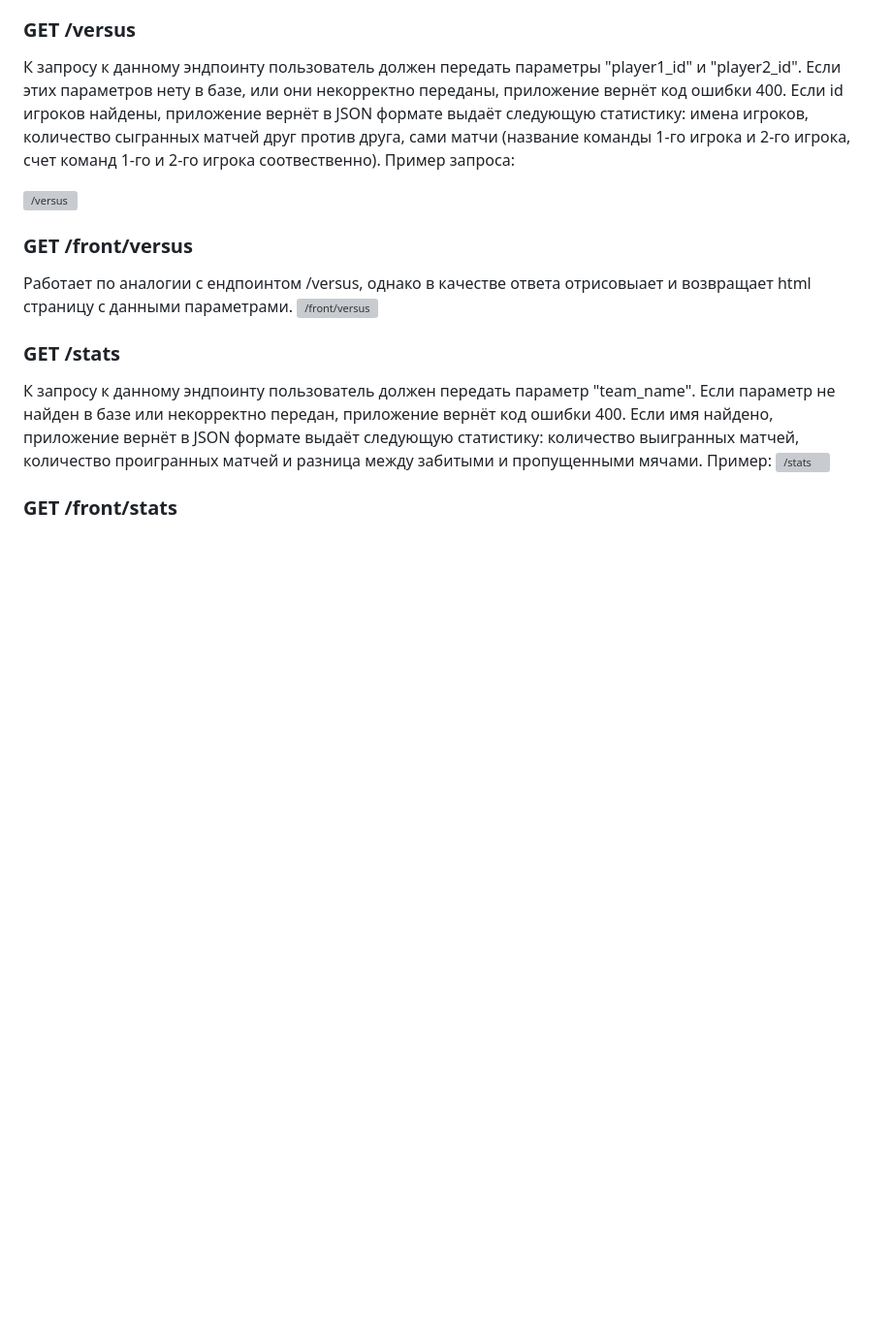
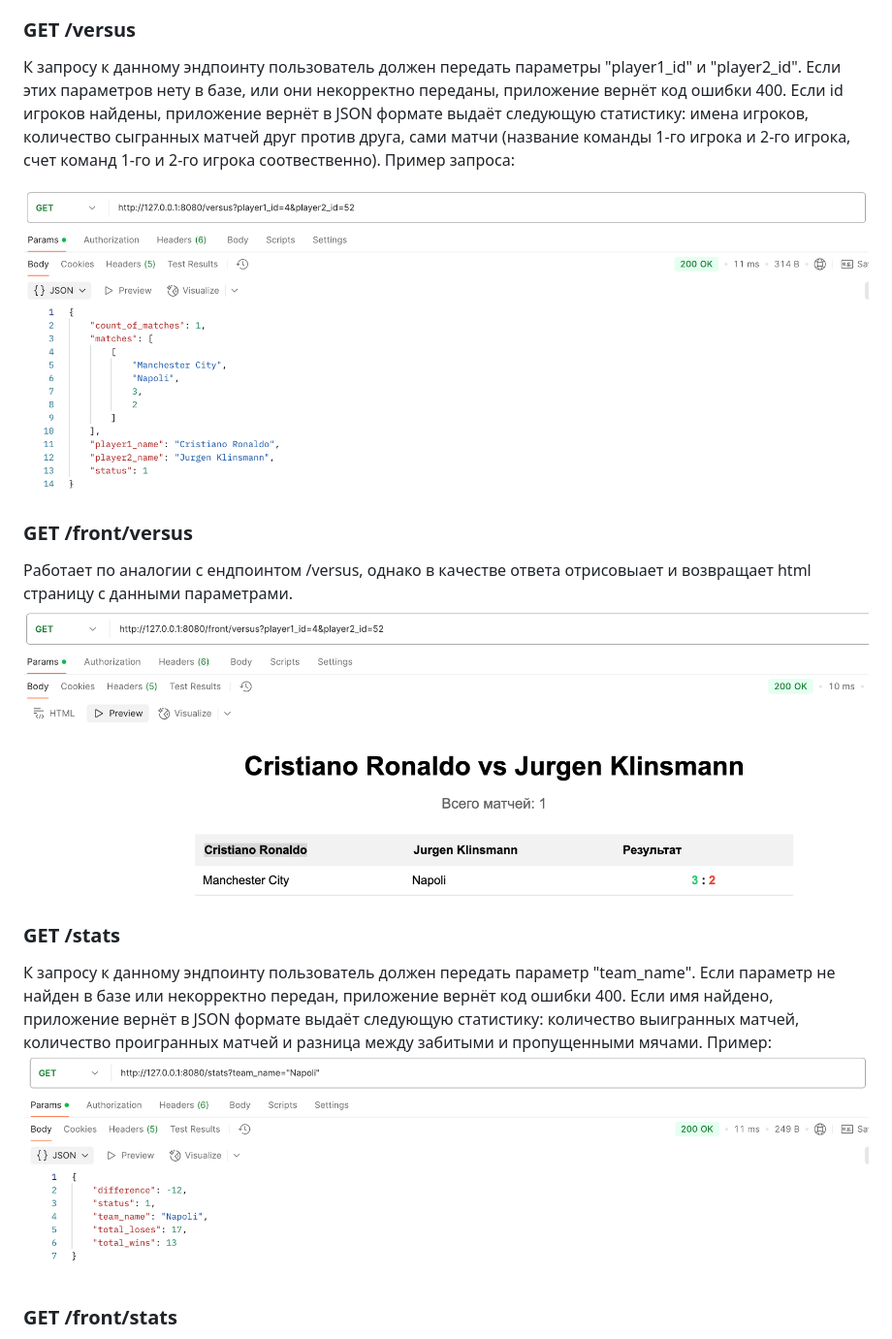
Before and after one commit to JOJARvevo/LKSH_exam_serv, a Markdown page: README.md, the part around the change printed below. Shown: that part at 97% size. Drawn GitHub-style; blank space fills up the shorter version; grey boxes are pictures that could not be loaded.

```diff
--- a/README.md
+++ b/README.md
@@ -69,18 +69,18 @@ Zlatan Ibrahimovic
 К запросу к данному эндпоинту пользователь должен передать параметры "player1_id" и "player2_id". Если этих параметров нету в базе, или они некорректно переданы, приложение вернёт код ошибки 400.
 Если id игроков найдены, приложение вернёт в JSON формате выдаёт следующую статистику: имена игроков, количество сыгранных матчей друг против друга, сами матчи (название команды 1-го игрока и 2-го игрока, счет команд 1-го и 2-го игрока соотвественно). Пример запроса:
 
-![/versus](media/img3.jpg)
+![/versus](media/img3.png)
 
 ### GET /front/versus
 
 Работает по аналогии с ендпоинтом /versus, однако в качестве ответа отрисовыает и возвращает html страницу с данными параметрами.
-![/front/versus](media/img4.jpg)
+![/front/versus](media/img4.png)
 
 ### GET /stats
 
 К запросу к данному эндпоинту пользователь должен передать параметр "team_name". Если параметр не найден в базе или некорректно передан, приложение вернёт код ошибки 400.
 Если имя найдено, приложение вернёт в JSON формате выдаёт следующую статистику: количество выигранных матчей, количество проигранных матчей и разница между забитыми и пропущенными мячами. Пример:
-![/stats](media/img5.jpg)
+![/stats](media/img5.png)
 
 ### GET /front/stats
 
```
Also changed, not shown: other parts of README.md (+4 -4 lines).
